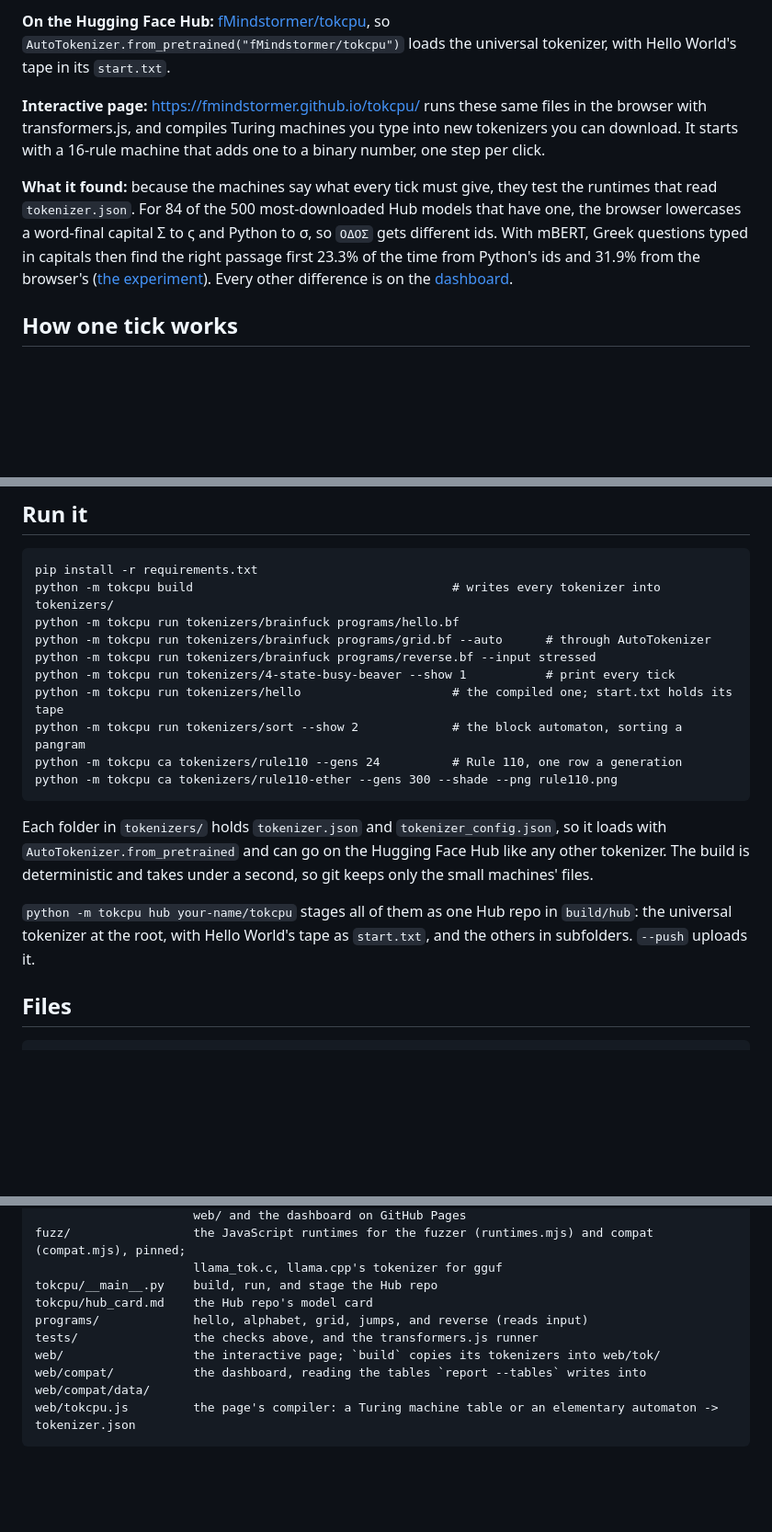
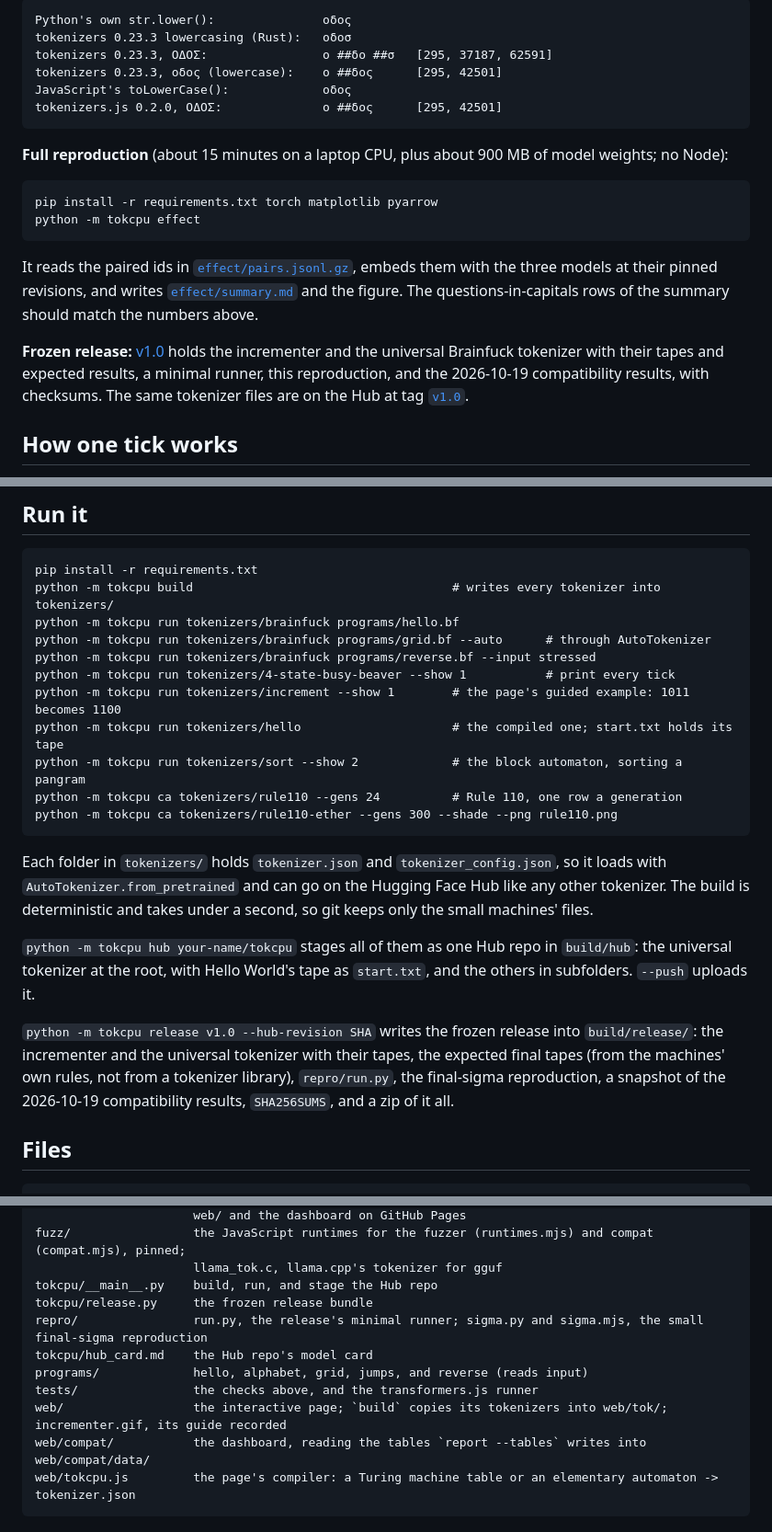
Before and after one commit to fMindstormer/tokcpu, a Markdown page: README.md, 3 parts joined by grey strips. Shown at 92% size. GitHub-like rendering; blank space fills up the shorter version.

````diff
--- a/README.md
+++ b/README.md
@@ -22,19 +67,29 @@ written there too:
 ```
 
-**On the Hugging Face Hub:** [fMindstormer/tokcpu](https://huggingface.co/fMindstormer/tokcpu), so
-`AutoTokenizer.from_pretrained("fMindstormer/tokcpu")` loads the universal tokenizer, with Hello World's
-tape in its `start.txt`.
+```
+Python's own str.lower():               οδος
+tokenizers 0.23.3 lowercasing (Rust):   οδοσ
+tokenizers 0.23.3, ΟΔΟΣ:                ο ##δο ##σ   [295, 37187, 62591]
+tokenizers 0.23.3, οδος (lowercase):    ο ##δος      [295, 42501]
+JavaScript's toLowerCase():             οδος
+tokenizers.js 0.2.0, ΟΔΟΣ:              ο ##δος      [295, 42501]
+```
 
-**Interactive page:** https://fmindstormer.github.io/tokcpu/ runs these same files in the browser with
-transformers.js, and compiles Turing machines you type into new tokenizers you can download. It starts
-with a 16-rule machine that adds one to a binary number, one step per click.
+**Full reproduction** (about 15 minutes on a laptop CPU, plus about 900 MB of model weights; no Node):
 
-**What it found:** because the machines say what every tick must give, they test the runtimes that read
-`tokenizer.json`. For 84 of the 500 most-downloaded Hub models that have one, the browser lowercases a
-word-final capital Σ to ς and Python to σ, so `ΟΔΟΣ` gets different ids. With mBERT, Greek questions
-typed in capitals then find the right passage first 23.3% of the time from Python's ids and 31.9% from
-the browser's ([the experiment](#does-a-disagreement-change-what-the-model-does)). Every other
-difference is on the [dashboard](https://fmindstormer.github.io/tokcpu/compat/).
+```
+pip install -r requirements.txt torch matplotlib pyarrow
+python -m tokcpu effect
+```
+
+It reads the paired ids in [`effect/pairs.jsonl.gz`](effect/pairs.jsonl.gz), embeds them with the three
+models at their pinned revisions, and writes [`effect/summary.md`](effect/summary.md) and the figure.
+The questions-in-capitals rows of the summary should match the numbers above.
+
+**Frozen release:** [v1.0](https://github.com/fMindstormer/tokcpu/releases/tag/v1.0) holds the
+incrementer and the universal Brainfuck tokenizer with their tapes and expected results, a minimal
+runner, this reproduction, and the 2026-10-19 compatibility results, with checksums. The same tokenizer
+files are on the Hub at tag [`v1.0`](https://huggingface.co/fMindstormer/tokcpu/tree/v1.0).
 
 ## How one tick works
 
@@ -474,6 +537,7 @@ python -m tokcpu run tokenizers/brainfuck programs/hello.bf
 python -m tokcpu run tokenizers/brainfuck programs/grid.bf --auto      # through AutoTokenizer
 python -m tokcpu run tokenizers/brainfuck programs/reverse.bf --input stressed
 python -m tokcpu run tokenizers/4-state-busy-beaver --show 1           # print every tick
+python -m tokcpu run tokenizers/increment --show 1        # the page's guided example: 1011 becomes 1100
 python -m tokcpu run tokenizers/hello                     # the compiled one; start.txt holds its tape
 python -m tokcpu run tokenizers/sort --show 2             # the block automaton, sorting a pangram
 python -m tokcpu ca tokenizers/rule110 --gens 24          # Rule 110, one row a generation
@@ -487,6 +551,11 @@ is deterministic and takes under a second, so git keeps only the small machines'
 `python -m tokcpu hub your-name/tokcpu` stages all of them as one Hub repo in `build/hub`: the universal
 tokenizer at the root, with Hello World's tape as `start.txt`, and the others in subfolders. `--push`
 uploads it.
+
+`python -m tokcpu release v1.0 --hub-revision SHA` writes the frozen release into `build/release/`: the
+incrementer and the universal tokenizer with their tapes, the expected final tapes (from the machines'
+own rules, not from a tokenizer library), `repro/run.py`, the final-sigma reproduction, a snapshot of
+the 2026-10-19 compatibility results, `SHA256SUMS`, and a zip of it all.
 
 ## Files
 
@@ -507,10 +576,12 @@ effect/               its paired dataset, summary and figure
 fuzz/                 the JavaScript runtimes for the fuzzer (runtimes.mjs) and compat (compat.mjs), pinned;
                       llama_tok.c, llama.cpp's tokenizer for gguf
 tokcpu/__main__.py    build, run, and stage the Hub repo
+tokcpu/release.py     the frozen release bundle
+repro/                run.py, the release's minimal runner; sigma.py and sigma.mjs, the small final-sigma reproduction
 tokcpu/hub_card.md    the Hub repo's model card
 programs/             hello, alphabet, grid, jumps, and reverse (reads input)
 tests/                the checks above, and the transformers.js runner
-web/                  the interactive page; `build` copies its tokenizers into web/tok/
+web/                  the interactive page; `build` copies its tokenizers into web/tok/; incrementer.gif, its guide recorded
 web/compat/           the dashboard, reading the tables `report --tables` writes into web/compat/data/
 web/tokcpu.js         the page's compiler: a Turing machine table or an elementary automaton -> tokenizer.json
 ```
````
Also changed, not shown: other parts of README.md (+59 -6 lines), tokcpu/hub_card.md (+10 -2 lines), web/incrementer.gif (added), 14 other files.
